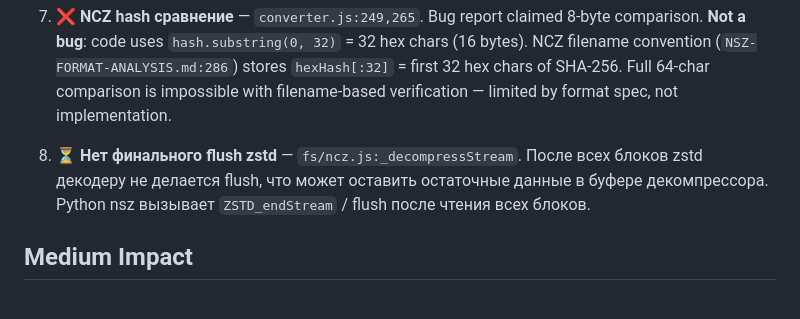
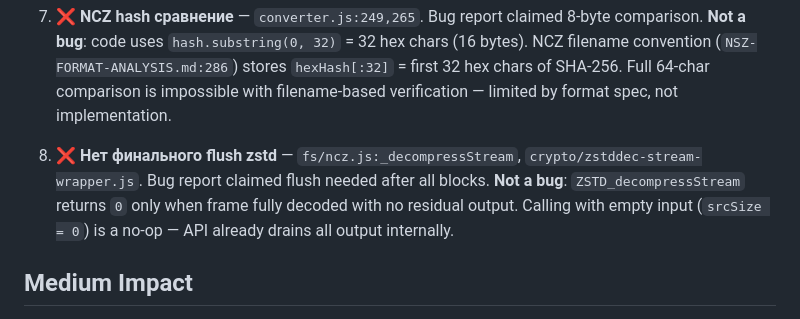
Before and after one commit to keks2293/nsz-js, a Markdown page: IMPROVEMENTS.md, the part around the change. Rendered like a GitHub page.

Commit message:
Mark zstd flush as not a bug (ZSTD_decompressStream returns 0 only when frame complete)

```diff
--- a/IMPROVEMENTS.md
+++ b/IMPROVEMENTS.md
@@ -18,7 +18,7 @@ Prioritized areas for improvement identified 2026-05-30.
 
 7. ❌ **NCZ hash сравнение** — `converter.js:249,265`. Bug report claimed 8-byte comparison. **Not a bug**: code uses `hash.substring(0, 32)` = 32 hex chars (16 bytes). NCZ filename convention (`NSZ-FORMAT-ANALYSIS.md:286`) stores `hexHash[:32]` = first 32 hex chars of SHA-256. Full 64-char comparison is impossible with filename-based verification — limited by format spec, not implementation.
 
-8. ⏳ **Нет финального flush zstd** — `fs/ncz.js:_decompressStream`. После всех блоков zstd декодеру не делается flush, что может оставить остаточные данные в буфере декомпрессора. Python nsz вызывает `ZSTD_endStream` / flush после чтения всех блоков.
+8. ❌ **Нет финального flush zstd** — `fs/ncz.js:_decompressStream`, `crypto/zstddec-stream-wrapper.js`. Bug report claimed flush needed after all blocks. **Not a bug**: `ZSTD_decompressStream` returns `0` only when frame fully decoded with no residual output. Calling with empty input (`srcSize = 0`) is a no-op — API already drains all output internally.
 
 ## Medium Impact
 
```
